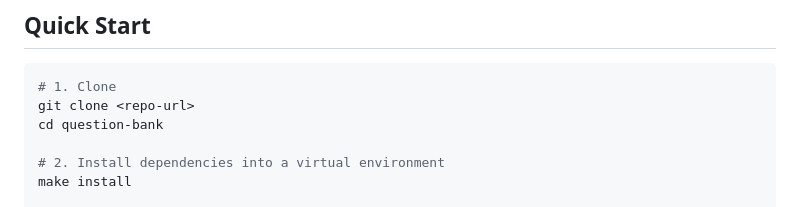
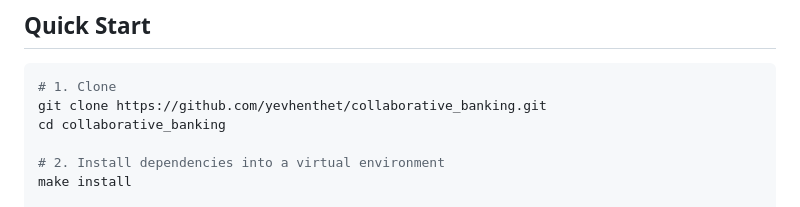
Before and after one commit to yevhenthet/collaborative_banking, a Markdown page: README.md, the part around the change. Rendered like a GitHub page.

Commit message:
docs: add repo clone URL to Quick Start
Co-Authored-By: Claude Sonnet 4.6 <noreply@anthropic.com>

````diff
--- a/README.md
+++ b/README.md
@@ -34,8 +34,8 @@ No external database server required — SQLite is used out of the box.
 
 ```bash
 # 1. Clone
-git clone <repo-url>
-cd question-bank
+git clone https://github.com/yevhenthet/collaborative_banking.git
+cd collaborative_banking
 
 # 2. Install dependencies into a virtual environment
 make install
````
